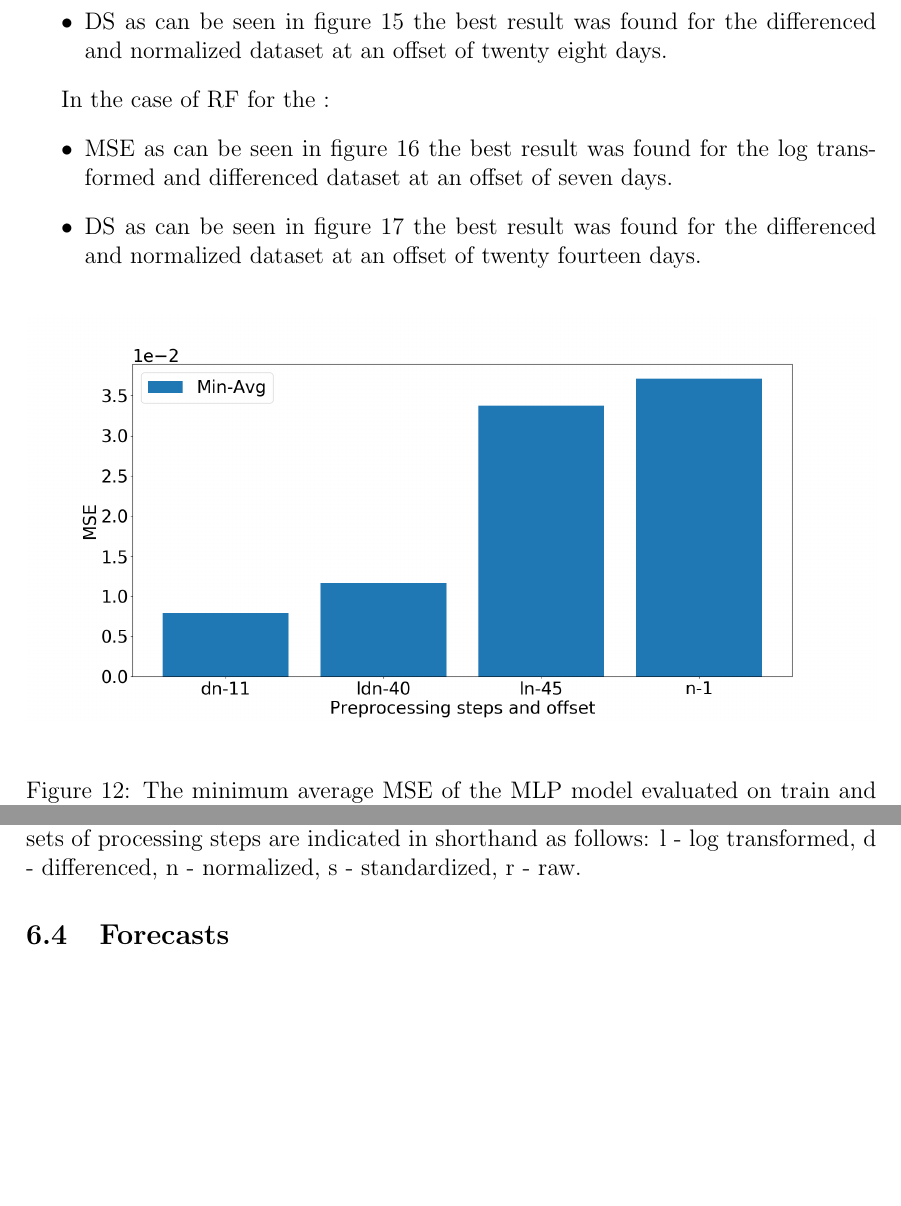
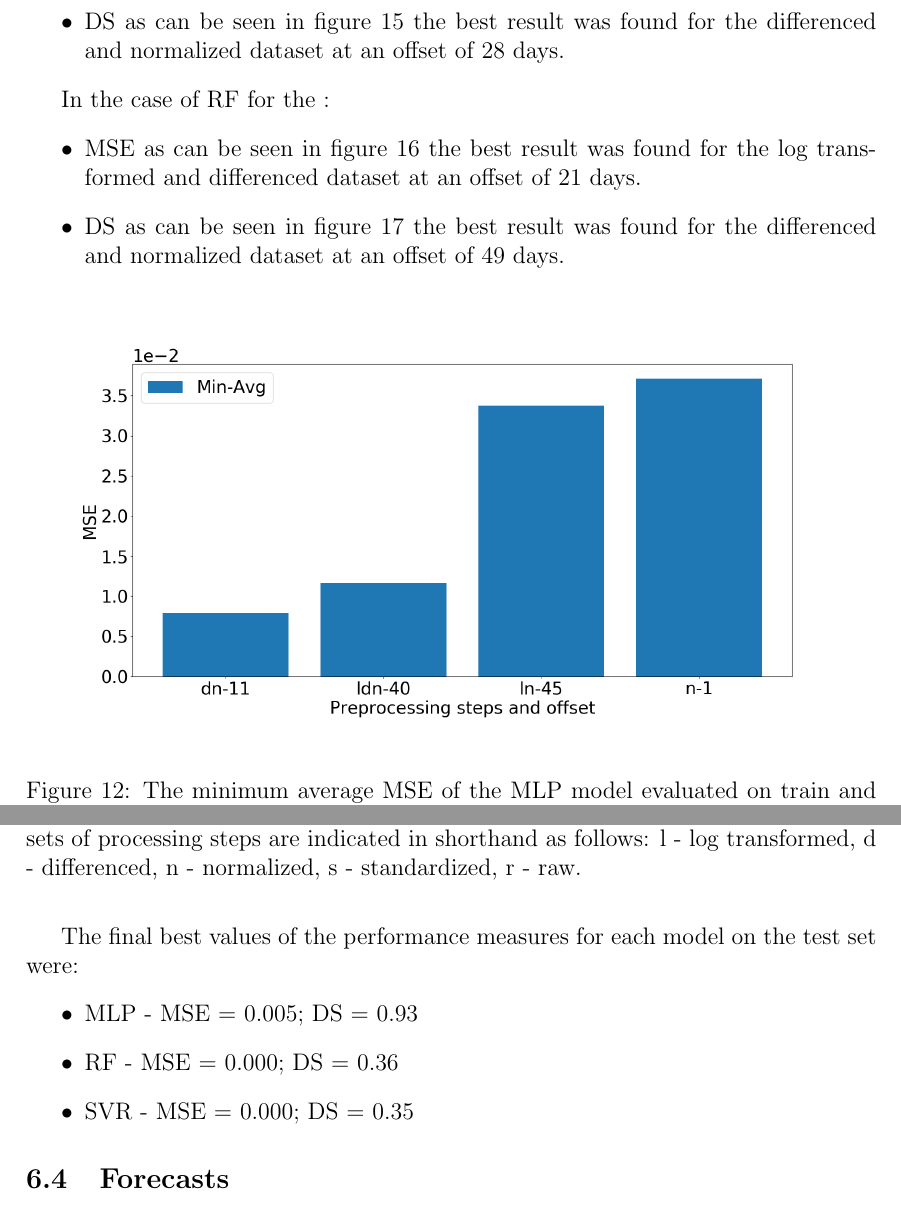
Before and after one commit to osdjp-lab/msc-degree-thesis, a LaTeX thesis (thesis.tex, which reads 6-model-training-evaluation.tex): two parts of pages 26 and 29 of 46, joined at a grey line, cut so that both start at the same text, the shorter picture padded with empty space. Compiled offline with pdfLaTeX.

Commit message:
Corrections and addition of results

```diff
--- a/6-model-training-evaluation.tex
+++ b/6-model-training-evaluation.tex
@@ -70,10 +69,11 @@ In the case of \gls{svr} for the :
-    \item \gls{ds} as can be seen in figure \ref{fig:svr-ds} the best result was found for the differenced and normalized dataset at an offset of twenty eight days.
+    \item \gls{mse} as can be seen in figure \ref{fig:svr-mse} the best result was found for the log transformed and differenced dataset at an offset of 9 days.
+    \item \gls{ds} as can be seen in figure \ref{fig:svr-ds} the best result was found for the differenced and normalized dataset at an offset of 28 days.
 \end{itemize}
 
 In the case of \gls{rf} for the :
 \begin{itemize}
-    \item \gls{mse} as can be seen in figure \ref{fig:rf-mse} the best result was found for the log transformed and differenced dataset at an offset of seven days.
-    \item \gls{ds} as can be seen in figure \ref{fig:rf-ds} the best result was found for the differenced and normalized dataset at an offset of twenty fourteen days.
+    \item \gls{mse} as can be seen in figure \ref{fig:rf-mse} the best result was found for the log transformed and differenced dataset at an offset of 21 days.
+    \item \gls{ds} as can be seen in figure \ref{fig:rf-ds} the best result was found for the differenced and normalized dataset at an offset of 49 days.
 \end{itemize}
 
 
@@ -274,6 +274,13 @@ For the \gls{svr} model four parameters were varied: C (regularization parameter
     \label{table:svr}
 \end{table}
 
+The final best values of the performance measures for each model on the test set were:
+\begin{itemize}
+    \item \gls{mlp} - \gls{mse} = 0.005; \gls{ds} = 0.93
+    \item \gls{rf} - \gls{mse} = 0.000; \gls{ds} = 0.36
+    \item \gls{svr} - \gls{mse} = 0.000; \gls{ds} = 0.35
+\end{itemize}
+
 \subsection{Forecasts}\label{Forecasts}
 
 Each of the model forecasts once reverse transformed via the same procedure used on the initial data for the respective selected dataset but in reverse exhibited nearly no similarity.
```
Also changed, not shown: 6-model-training-evaluation.tex (5 more changed lines).
